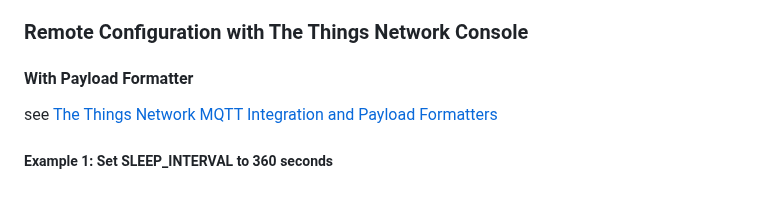
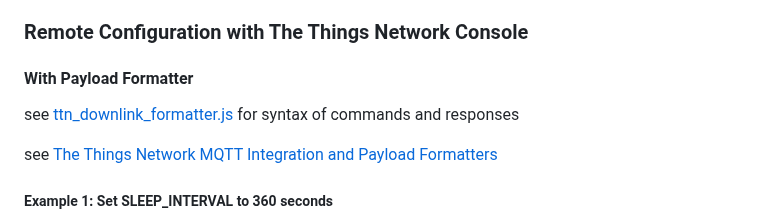
Before and after one commit to matthias-bs/BresserWeatherSensorTTN, a Markdown page: README.md, the part around the change. Drawn GitHub-style; blank space fills up the shorter version.

```diff
--- a/README.md
+++ b/README.md
@@ -233,6 +233,9 @@ See [Debug Output Configuration in Arduino IDE](DEBUG_OUTPUT.md)
 
 ### Remote Configuration with The Things Network Console
 #### With Payload Formatter
+
+see [ttn_downlink_formatter.js](ttn_downlink_formatter.js) for syntax of commands and responses
+
 see [The Things Network MQTT Integration and Payload Formatters](https://github.com/matthias-bs/BresserWeatherSensorTTN/blob/main/README.md#the-things-network-mqtt-integration-payload-formatters)
 
 ##### Example 1: Set SLEEP_INTERVAL to 360 seconds
```
